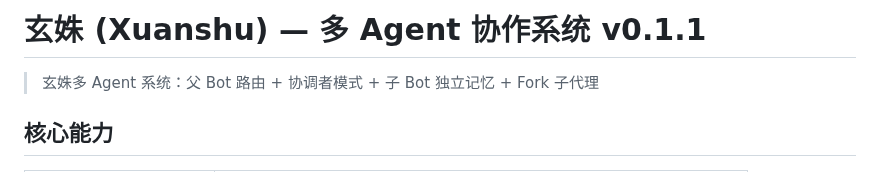
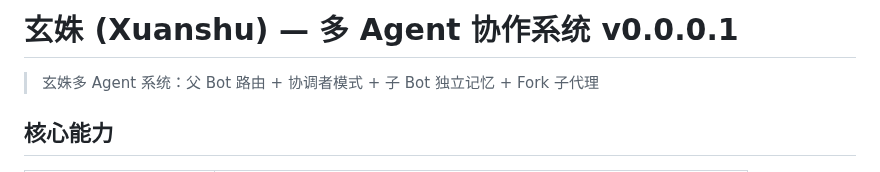
Before and after one commit to l1064709321/xuanshuAgent, a Markdown page: README.md, the part around the change. GitHub-like rendering.

Commit message:
更新 README.md

```diff
--- a/README.md
+++ b/README.md
@@ -1,4 +1,4 @@
-# 玄姝 (Xuanshu) — 多 Agent 协作系统 v0.1.1
+# 玄姝 (Xuanshu) — 多 Agent 协作系统 v0.0.0.1
 
 > 玄姝多 Agent 系统：父 Bot 路由 + 协调者模式 + 子 Bot 独立记忆 + Fork 子代理
 
```
